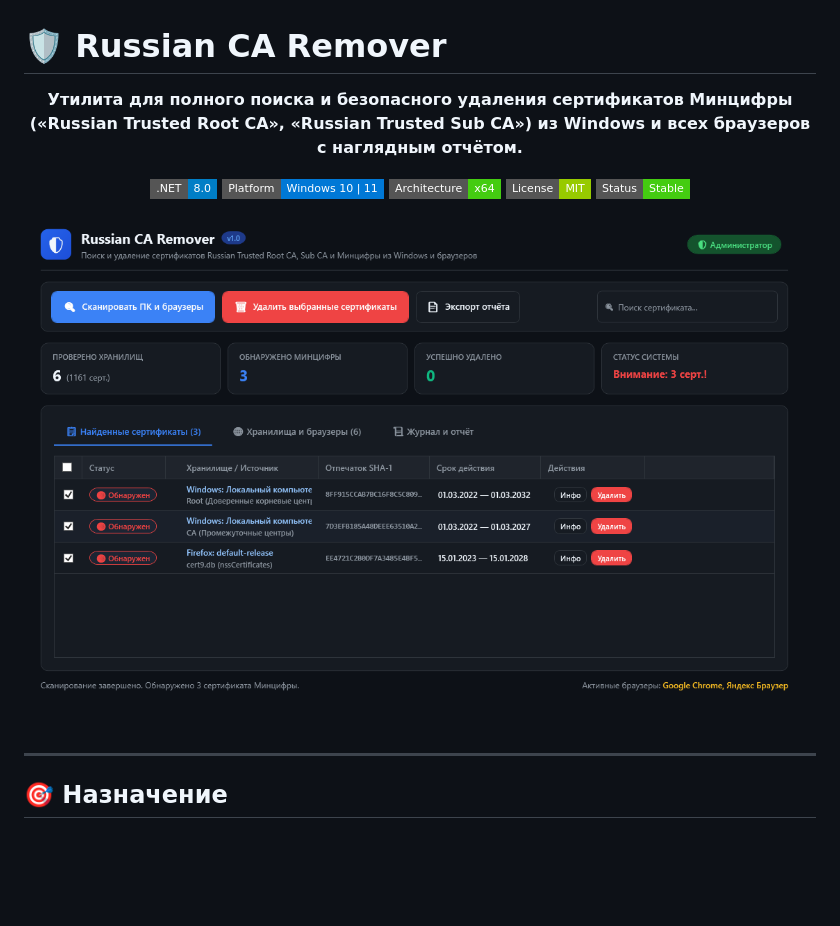
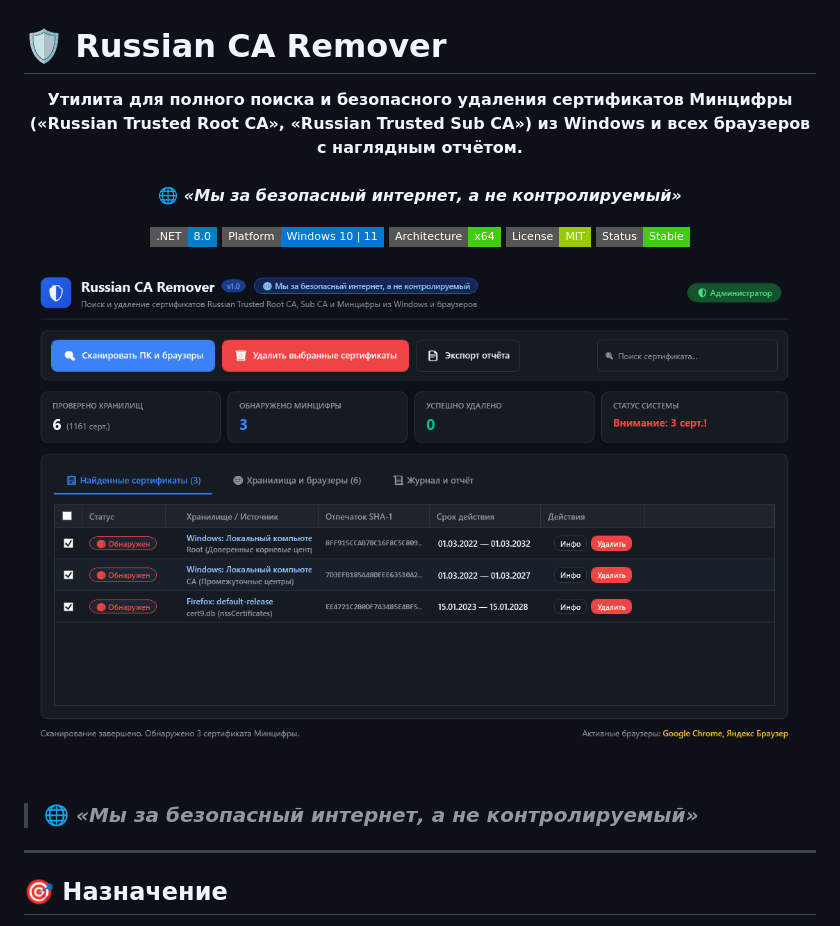
Before and after one commit to ameracraft6-max/RussianCertRemove, a Markdown page: README.md, the part around the change. Drawn GitHub-style; pictures changed too: assets/screenshot.png; badges without logos; blank space fills up the shorter version.

Commit message:
Add motto: 'Мы за безопасный интернет, а не контролируемый' to UI, reports, and README

```diff
--- a/README.md
+++ b/README.md
@@ -1,7 +1,8 @@
 # 🛡️ Russian CA Remover
 
 <p align="center">
-  <b>Утилита для полного поиска и безопасного удаления сертификатов Минцифры («Russian Trusted Root CA», «Russian Trusted Sub CA») из Windows и всех браузеров с наглядным отчётом.</b>
+  <b>Утилита для полного поиска и безопасного удаления сертификатов Минцифры («Russian Trusted Root CA», «Russian Trusted Sub CA») из Windows и всех браузеров с наглядным отчётом.</b><br><br>
+  <b>🌐 <i>«Мы за безопасный интернет, а не контролируемый»</i></b>
 </p>
 
 <p align="center">
@@ -15,6 +16,8 @@
 <p align="center">
   <img src="assets/screenshot.png" alt="Интерфейс программы Russian CA Remover" width="850" />
 </p>
+
+> ### 🌐 *«Мы за безопасный интернет, а не контролируемый»*
 
 ---
 
```
Also changed, not shown: 2 other files.
